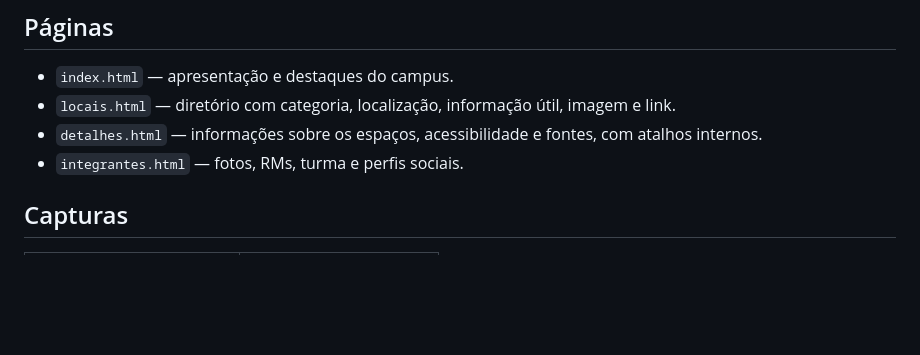
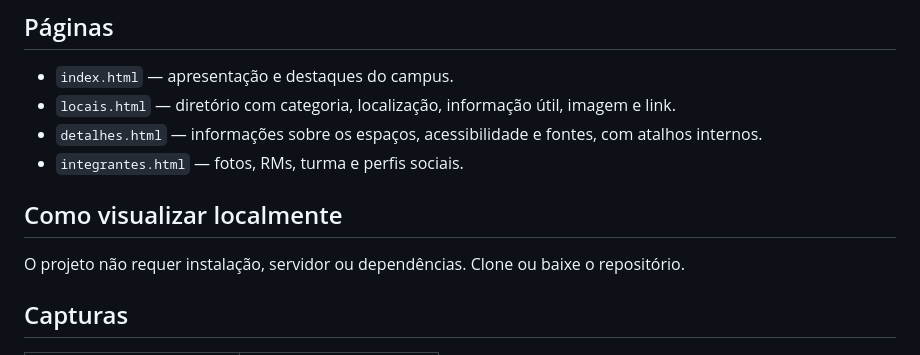
Before and after one commit to gtzall/conecta-campus-fiap-html-css, a Markdown page: README.md, the part around the change. Rendered like a GitHub page; blank space fills up the shorter version.

Commit message:
docs: adicionar instruções para abrir o site localmente
Added section on how to view the project locally.

```diff
--- a/README.md
+++ b/README.md
@@ -18,6 +18,10 @@ A página inicial usa a imagem panorâmica composta enviada pelo grupo como fund
 - `locais.html` — diretório com categoria, localização, informação útil, imagem e link.
 - `detalhes.html` — informações sobre os espaços, acessibilidade e fontes, com atalhos internos.
 - `integrantes.html` — fotos, RMs, turma e perfis sociais.
+
+## Como visualizar localmente
+
+O projeto não requer instalação, servidor ou dependências. Clone ou baixe o repositório.
 
 ## Capturas
 
```
